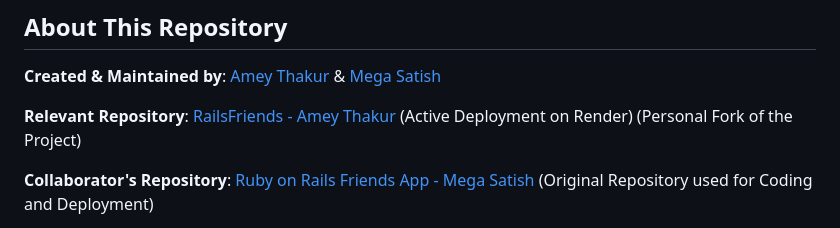
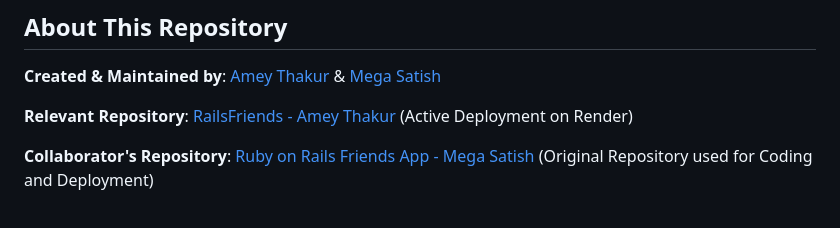
Before and after one commit to msatmod/friendsapp, a Markdown page: README.md, the part around the change. Drawn GitHub-style.

Commit message:
Friends App
Co-authored-by: Mega Satish <mega.modha@gmail.com>

```diff
--- a/README.md
+++ b/README.md
@@ -311,7 +311,7 @@ Copyright © 2022 Amey Thakur & Mega Satish
 
 **Created & Maintained by**: [Amey Thakur](https://github.com/Amey-Thakur) & [Mega Satish](https://github.com/msatmod)
 
-**Relevant Repository**: [RailsFriends - Amey Thakur](https://github.com/Amey-Thakur/RAILSFRIENDS) (Active Deployment on Render) (Personal Fork of the Project)
+**Relevant Repository**: [RailsFriends - Amey Thakur](https://github.com/Amey-Thakur/RAILSFRIENDS) (Active Deployment on Render)
 
 **Collaborator's Repository**: [Ruby on Rails Friends App - Mega Satish](https://github.com/msatmod/friendsapp) (Original Repository used for Coding and Deployment)
 
```
